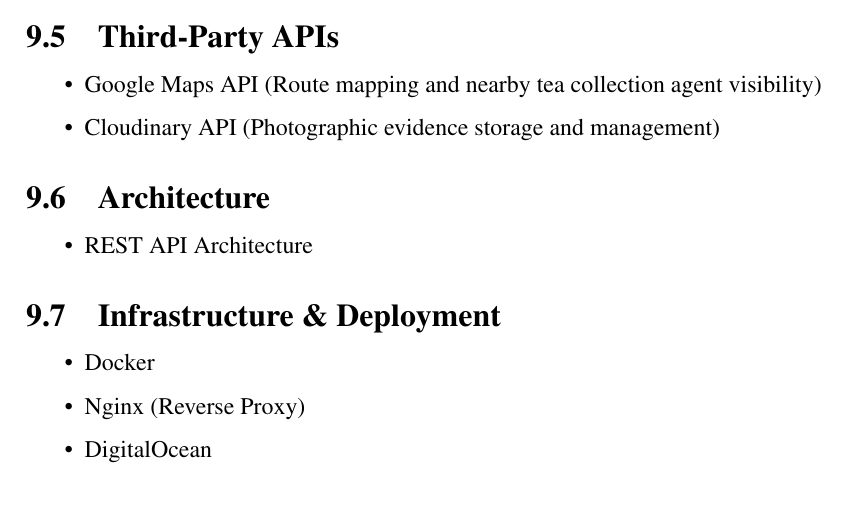
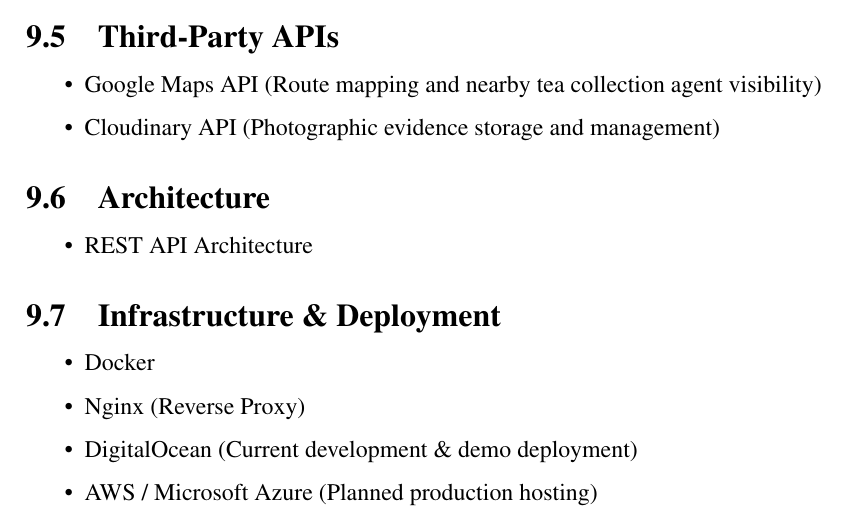
Before and after one commit to Codtrek/tea-collection-management-system, a LaTeX document (project-docs/project-proposal/projectProposal.tex, which reads project-docs/project-proposal/sections/technologies.tex): part of page 18 of 21, cut so that both start at the same text. Compiled offline with pdfLaTeX.

Commit message:
updated tech stack

```diff
--- a/project-docs/project-proposal/sections/technologies.tex
+++ b/project-docs/project-proposal/sections/technologies.tex
@@ -43,7 +43,8 @@
 \begin{itemize}
     \item Docker
     \item Nginx (Reverse Proxy)
-    \item DigitalOcean
+    \item DigitalOcean (Current development \& demo deployment)
+    \item AWS / Microsoft Azure (Planned production hosting)
     \item GitHub Actions (CI/CD)
 \end{itemize}
 
```
